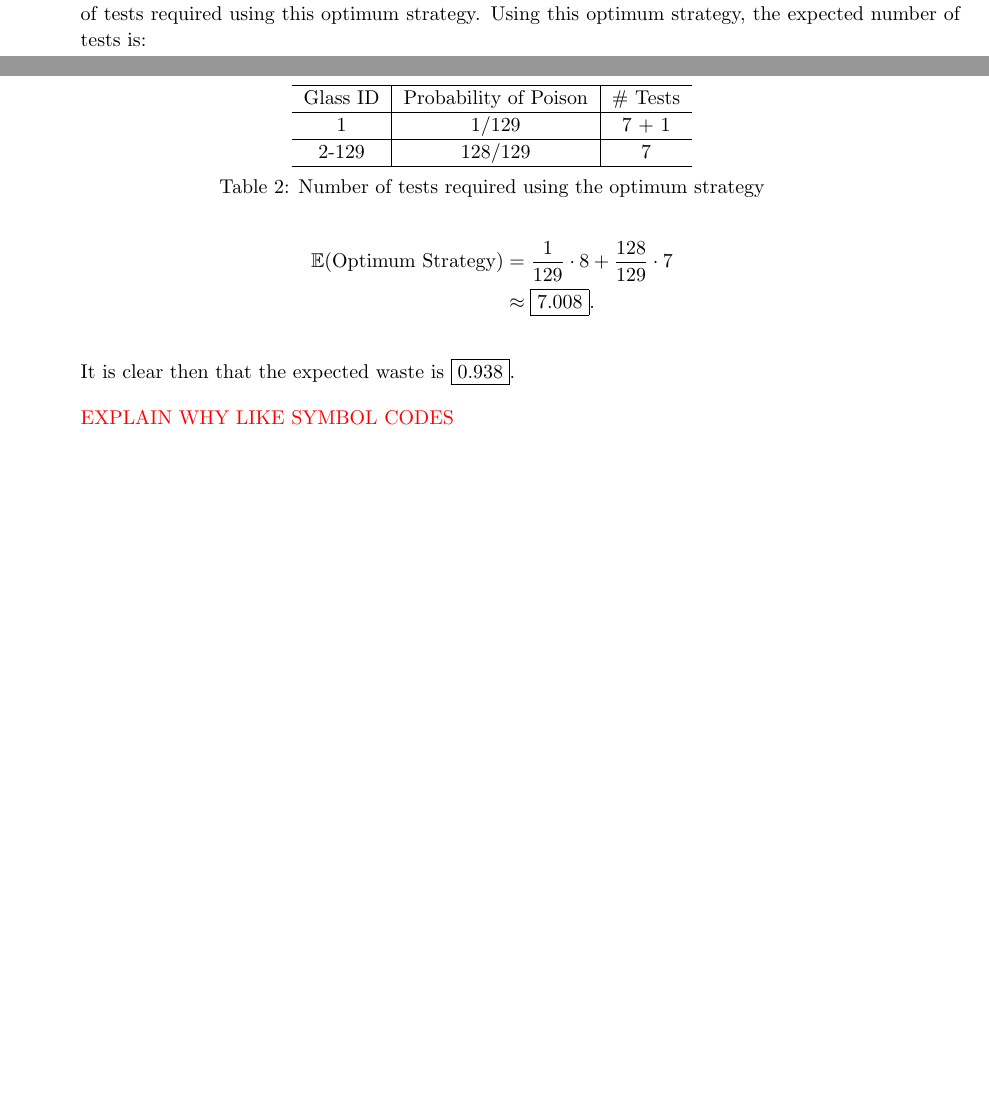
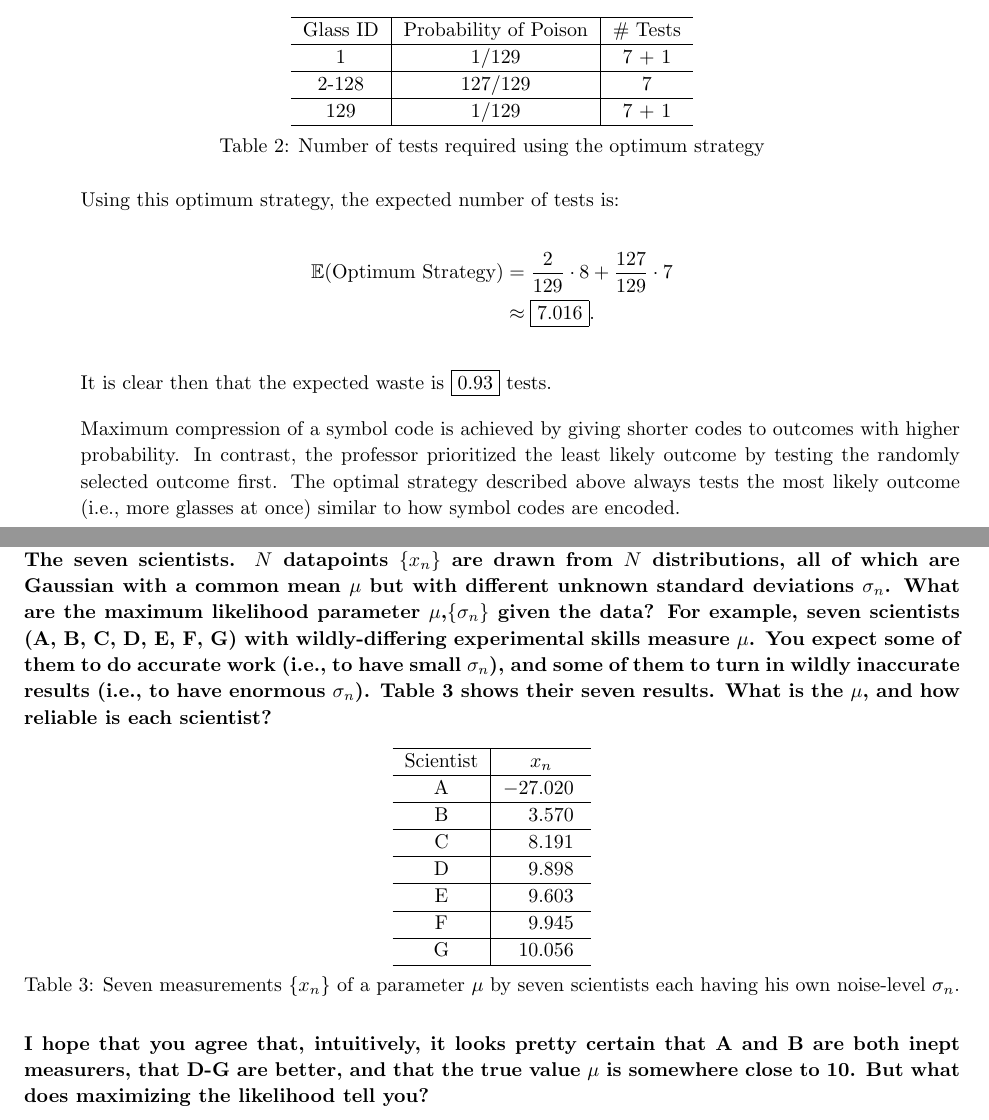
Before and after one commit to ZaydH/cmps218, a LaTeX problem sheet (hw/hw01/hw01.tex): two parts of pages 3 and 4 of 5 before the commit and two parts of pages 4 and 6 of 6 after it, joined at a grey line, cut so that both start at the same text, the shorter picture padded with empty space. Compiled offline with pdfLaTeX.

Commit message:
Added the last question to the homework. Rewrote part of and completed problem #2

```diff
--- a/hw/hw01/hw01.tex
+++ b/hw/hw01/hw01.tex
@@ -8,6 +8,8 @@
 \usepgfplotslibrary{fillbetween}  % Allow for highlighting under a curve
 \usepackage{amsmath}    % Allows for piecewise functions using the ``cases'' construct
 %\usepackage{mathrsfs}   % Use the ``\mathscr'' command in an equation.
+\usepackage{siunitx}    % Allows for ``S'' alignment in table to align by decimal point
+\usepackage{enumitem}   % Reference enumerated item lists.
 
 \usepackage[obeyspaces,spaces]{url} % Used for typesetting with the ``path'' command
 \usepackage[hidelinks]{hyperref}   % Make the cross references clickable hyperlinks
@@ -191,22 +207,25 @@
       \hline
       Glass ID & Probability of Poison & \# Tests  \\\hline
       1        & 1/129                 & 7 + 1     \\\hline
-      2-129    & 128/129               & 7         \\\hline
+      2-128    & 127/129               & 7         \\\hline
+      129      & 1/129                 & 7 + 1     \\\hline
     \end{tabular}
     \caption{Number of tests required using the optimum strategy}\label{tab:problem5.9.20-Opt}
   \end{table}
 
-  Rather than testing the one additional glass separately as the professor did, the optimum approach would be to test that glass last since it is very unlikely to have the poison.  Table~\ref{tab:problem5.9.20-Opt} shows the number of tests required using this optimum strategy.    Using this optimum strategy, the expected number of tests is:
+  \noindent
+  Using this optimum strategy, the expected number of tests is:
 
 
   \begin{aligncustom}
-    \mathbb{E}(\text{Optimum Strategy}) &= \frac{1}{129} \cdot 8 + \frac{128}{129} \cdot 7 \\
-    &\approx \boxed{7.008}\text{.}
+    \mathbb{E}(\text{Optimum Strategy}) &= \frac{2}{129} \cdot 8 + \frac{127}{129} \cdot 7 \\
+    &\approx \boxed{7.016}\text{.}
   \end{aligncustom}
 
-  It is clear then that the expected waste is \boxed{0.938}.
+  It is clear then that the expected waste is \boxed{0.93} tests.
 
-  {\color{red} EXPLAIN WHY LIKE SYMBOL CODES}
+  Maximum compression of a symbol code is achieved by giving shorter codes to outcomes with higher probability.  In contrast, the professor prioritized the least likely outcome by testing the randomly selected outcome first.  The optimal strategy described above always tests the most likely outcome (i.e., more glasses at once) similar to how symbol codes are encoded.
+
 
   \newpage
   \begin{problem}{20}{2}{2}
@@ -228,5 +247,27 @@
 
   When performing Soft K-means with $\beta \rightarrow \infty$, it is possible that some clusters may have no responsibility for no points.  In which case, the centroid approaches the zero vector.
 
+  \newpage
+  \begin{problem}{22}{5}{15}
+    The seven scientists. $N$~datapoints $\{x_n\}$ are drawn from $N$~distributions, all of which are Gaussian with a common mean~$\mu$ but with different unknown standard deviations~$\sigma_n$.  What are the maximum likelihood parameter $\mu$,$\{\sigma_n\}$ given the data?  For example, seven scientists (A, B, C, D, E, F, G) with wildly-differing experimental skills measure~$\mu$.  You expect some of them to do accurate work (i.e.,~to have small~$\sigma_n$), and some of them to turn in wildly inaccurate results (i.e.,~to have enormous~$\sigma_n$).  Table~\ref{tab:problem22.5.15} shows their seven results.  What is the~$\mu$, and how reliable is each scientist?
+
+    \begin{table}[h]
+      \centering
+      \begin{tabular}{c|S}
+        \hline
+        Scientist & $x_n$     \\\hline
+        A         & -27.020   \\\hline
+        B         & 3.570     \\\hline
+        C         & 8.191     \\\hline
+        D         & 9.898     \\\hline
+        E         & 9.603     \\\hline
+        F         & 9.945     \\\hline
+        G         & 10.056    \\\hline
+      \end{tabular}
+      \caption{Seven measurements $\{x_n\}$ of a parameter $\mu$ by seven scientists each having his own noise-level $\sigma_n$.}\label{tab:problem22.5.15}
+    \end{table}
+
+    I hope that you agree that, intuitively, it looks pretty certain that A and B are both inept measurers, that D-G are better, and that the true value $\mu$ is somewhere close to~10.  But what does maximizing the likelihood tell you?
+  \end{problem}
 
 \end{document}
```
Also changed, not shown: hw/hw01/hw01.tex (16 more changed lines).
